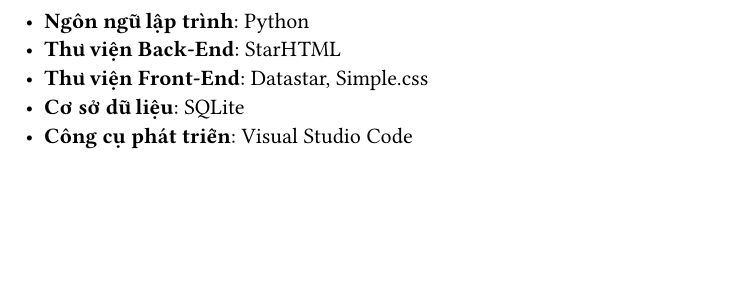
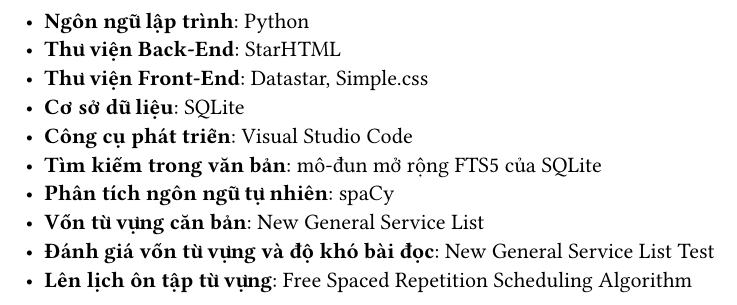
Before and after one commit to Huangphoux/ay_gogh, a Typst document (docs/DA2_bao_cao/100_gioi_thieu_de_tai/cong_nghe_su_dung.typ): part of the page, cut so that both start at the same text, the shorter picture padded with empty space. Compiled offline with Typst 0.15.

Commit message:
feat: Công nghệ sử dụng

```diff
--- a/docs/DA2_bao_cao/100_gioi_thieu_de_tai/cong_nghe_su_dung.typ
+++ b/docs/DA2_bao_cao/100_gioi_thieu_de_tai/cong_nghe_su_dung.typ
@@ -3,3 +3,8 @@
 - *Thư viện Front-End*: Datastar, Simple.css
 - *Cơ sở dữ liệu*: SQLite
 - *Công cụ phát triển*: Visual Studio Code
+- *Tìm kiếm trong văn bản*: mô-đun mở rộng FTS5 của SQLite
+- *Phân tích ngôn ngữ tự nhiên*: spaCy
+- *Vốn từ vựng căn bản*: New General Service List
+- *Đánh giá vốn từ vựng và độ khó bài đọc*: New General Service List Test
+- *Lên lịch ôn tập từ vựng*: Free Spaced Repetition Scheduling Algorithm
```
Also changed, not shown: docs/DA2_bao_cao/DA2_23521224_TruongHoangPhuc_SE121.Q21.typ (+6 -11 lines), 1 other file.
